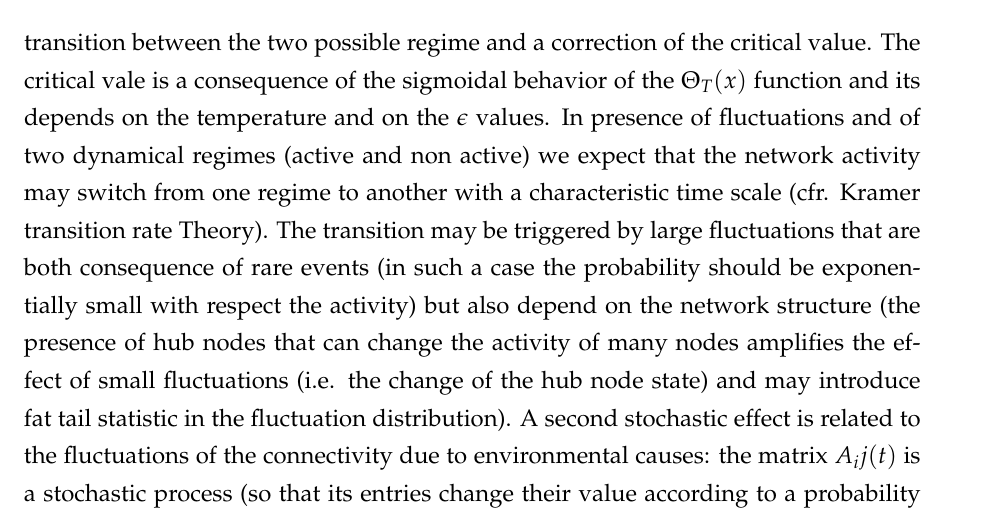
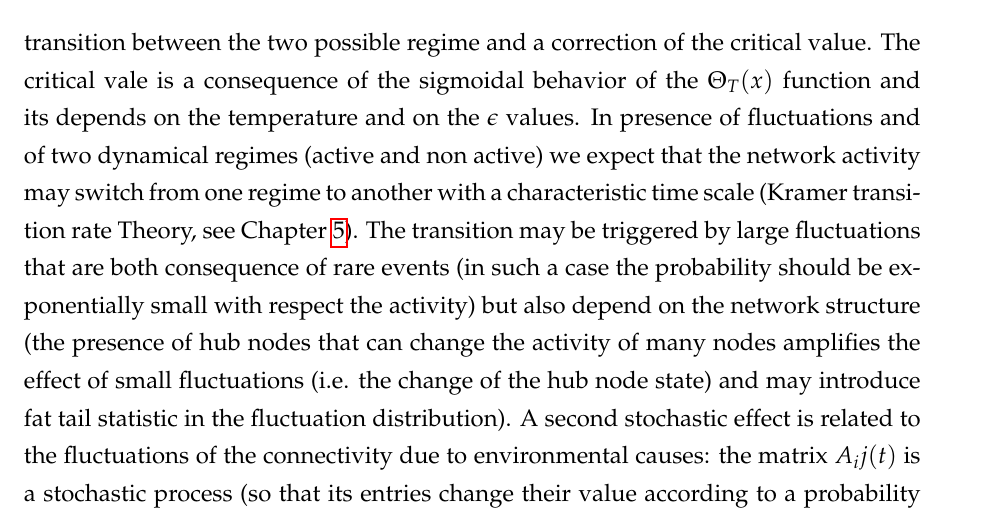
Before and after one commit to riccardoscheda/thesis, a LaTeX thesis (tesi/tesi.tex, which reads tesi/outline_problem.tex): part of page 48 of 62, cut so that both start at the same text. Compiled offline with pdfLaTeX.

Commit message:
WRITING: minor

```diff
--- a/tesi/outline_problem.tex
+++ b/tesi/outline_problem.tex
@@ -211,7 +211,7 @@ $\sum_j A_{ij}\sigma_j$ increase.  This picture is clearly an approximation sinc
 depends also on the connectivity matrix) we may have a fast transition between the two possible regime and a correction of the critical value. The
 critical vale is a consequence of the sigmoidal behavior of the $\Theta_T(x)$ function and its depends on the temperature and on the $\epsilon$
 values. In presence of fluctuations and of two dynamical regimes (active and non active) we expect that the network activity may switch from one regime
-to another with a characteristic time scale (cfr. Kramer transition rate Theory). The transition may be triggered by large fluctuations that are both consequence
+to another with a characteristic time scale (Kramer transition rate Theory, see Chapter \ref{kramer}). The transition may be triggered by large fluctuations that are both consequence
 of rare events (in such a case the probability should be exponentially small with respect the activity) but also depend on the network structure (the presence of
 hub nodes that can change the activity of many nodes amplifies the effect of small fluctuations (i.e. the change of the hub node state) and may introduce
 fat tail statistic in the fluctuation distribution). A second stochastic effect is related to the fluctuations of the connectivity due to environmental causes:
```
Also changed, not shown: tesi/tesi.pdf, 1 other file.
